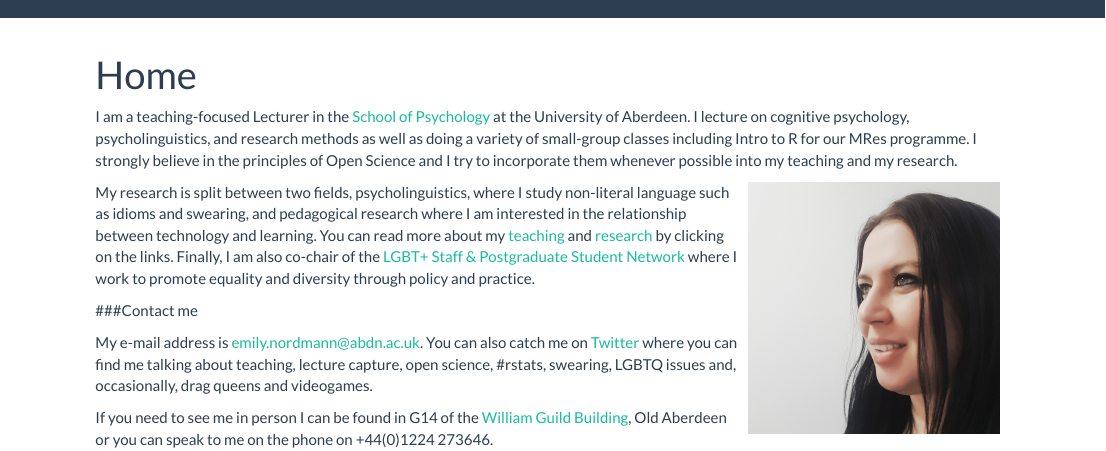
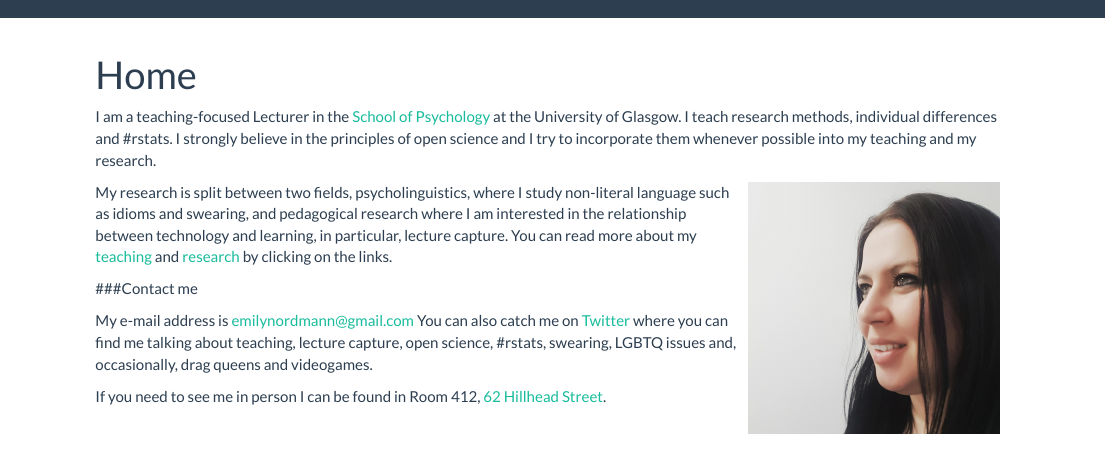
Before and after one commit to emilynordmann/emilynordmann.github.io, an R Markdown document (index.Rmd): the page in a window 1100 px wide, from its top. Rendered offline with R 4.5, knitr and Pandoc, with nearby package versions.

Commit message:
Updated work details

```diff
--- a/index.Rmd
+++ b/index.Rmd
@@ -3,15 +3,15 @@ title: "Home"
 ---
 
 
-I am a teaching-focused Lecturer in the [School of Psychology](https://www.abdn.ac.uk/psychology/) at the University of Aberdeen. I lecture on cognitive psychology, psycholinguistics, and research methods as well as doing a variety of small-group classes including Intro to R for our MRes programme. I strongly believe in the principles of Open Science and I try to incorporate them whenever possible into my teaching and my research.
+I am a teaching-focused Lecturer in the [School of Psychology](https://www.gla.ac.uk/schools/psychology/) at the University of Glasgow. I teach research methods, individual differences and #rstats. I strongly believe in the principles of open science and I try to incorporate them whenever possible into my teaching and my research.
 
 <img src="images/me_2018.jpg" class="img1">
 
-My research is split between two fields, psycholinguistics, where I study non-literal language such as idioms and swearing, and pedagogical research where I am interested in the relationship between technology and learning. You can read more about my [teaching](Teaching.html) and [research](Research.html) by clicking on the links. Finally, I am also co-chair of the [LGBT+ Staff & Postgraduate Student Network](https://www.facebook.com/LGBT.UoA/) where I work to promote equality and diversity through policy and practice.
+My research is split between two fields, psycholinguistics, where I study non-literal language such as idioms and swearing, and pedagogical research where I am interested in the relationship between technology and learning, in particular, lecture capture. You can read more about my [teaching](Teaching.html) and [research](Research.html) by clicking on the links.
 
 
 ###Contact me
 
-My e-mail address is emily.nordmann@abdn.ac.uk. You can also catch me on [Twitter](https://twitter.com/emilynordmann) where you can find me talking about teaching, lecture capture, open science, #rstats, swearing, LGBTQ issues and, occasionally, drag queens and videogames.
+My e-mail address is emilynordmann@gmail.com You can also catch me on [Twitter](https://twitter.com/emilynordmann) where you can find me talking about teaching, lecture capture, open science, #rstats, swearing, LGBTQ issues and, occasionally, drag queens and videogames.
 
-If you need to see me in person I can be found in G14 of the [William Guild Building](https://www.google.co.uk/maps/place/William+Guild+Building,+Aberdeen/@57.165965,-2.1035662,16z/data=!4m5!3m4!1s0x48840e0efdd1b991:0x7427840cc273cd73!8m2!3d57.1659635!4d-2.0991881), Old Aberdeen or you can speak to me on the phone on +44(0)1224 273646.
+If you need to see me in person I can be found in Room 412, [62 Hillhead Street](https://www.google.com/maps/place/62+Hillhead+St,+Glasgow+G12+8AD/@55.8737827,-4.2902561,17z/data=!3m1!4b1!4m5!3m4!1s0x488845cd968e9353:0xe0c5c8f039f9bc5d!8m2!3d55.8737797!4d-4.2880674).
```
